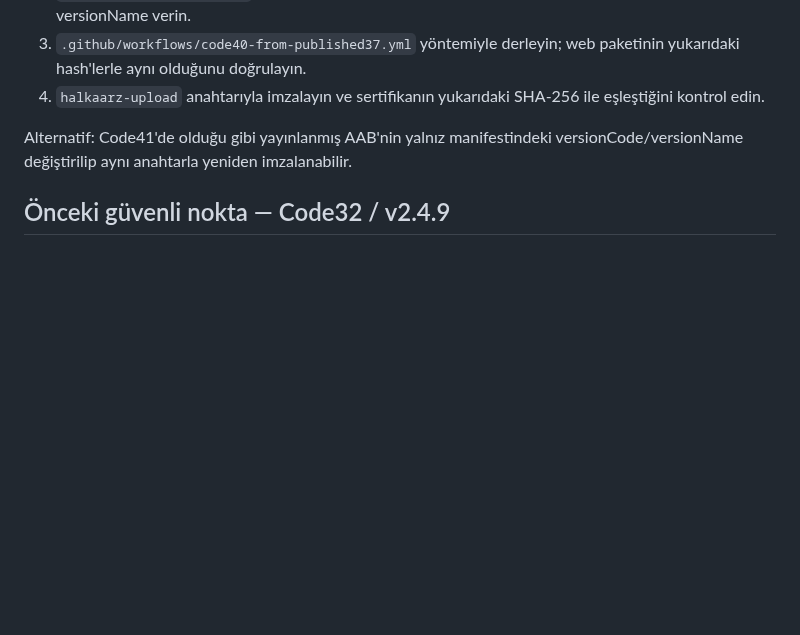
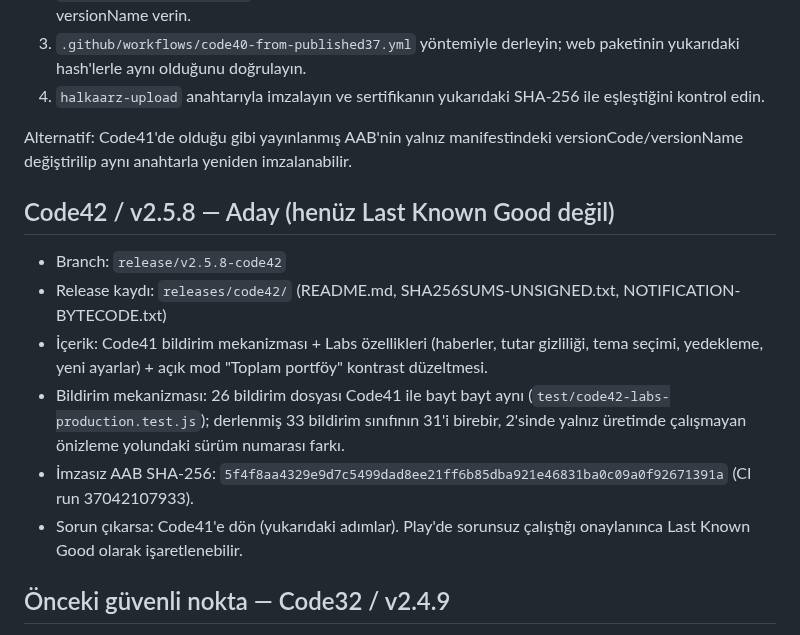
Before and after one commit to canmuslu59/halka-arz-portfoy, a Markdown page: SAFE_RELEASES.md, the part around the change. Rendered like a GitHub page; blank space fills up the shorter version.

Commit message:
docs(safe): record Code42 v2.5.8 as candidate
Code41 Last Known Good olarak kalir; Code42 aday kaydi ve dogrulama ozeti eklendi (release/v2.5.8-code42, releases/code42).

```diff
--- a/SAFE_RELEASES.md
+++ b/SAFE_RELEASES.md
@@ -35,6 +35,14 @@ Google Play daha düşük bir versionCode kabul etmez. Geri dönüş, Code41 iç
 
 Alternatif: Code41'de olduğu gibi yayınlanmış AAB'nin yalnız manifestindeki versionCode/versionName değiştirilip aynı anahtarla yeniden imzalanabilir.
 
+## Code42 / v2.5.8 — Aday (henüz Last Known Good değil)
+
+- Branch: `release/v2.5.8-code42`
+- Release kaydı: `releases/code42/` (README.md, SHA256SUMS-UNSIGNED.txt, NOTIFICATION-BYTECODE.txt)
+- İçerik: Code41 bildirim mekanizması + Labs özellikleri (haberler, tutar gizliliği, tema seçimi, yedekleme, yeni ayarlar) + açık mod "Toplam portföy" kontrast düzeltmesi.
+- Bildirim mekanizması: 26 bildirim dosyası Code41 ile bayt bayt aynı (`test/code42-labs-production.test.js`); derlenmiş 33 bildirim sınıfının 31'i birebir, 2'sinde yalnız üretimde çalışmayan önizleme yolundaki sürüm numarası farkı.
+- İmzasız AAB SHA-256: `5f4f8aa4329e9d7c5499dad8ee21ff6b85dba921e46831ba0c09a0f92671391a` (CI run 37042107933).
+- Sorun çıkarsa: Code41'e dön (yukarıdaki adımlar). Play'de sorunsuz çalıştığı onaylanınca Last Known Good olarak işaretlenebilir.
 ## Önceki güvenli nokta — Code32 / v2.4.9
 
 - Durum: **GÜVENLİ GERİ DÖNÜŞ NOKTASI — SİLME**
```
